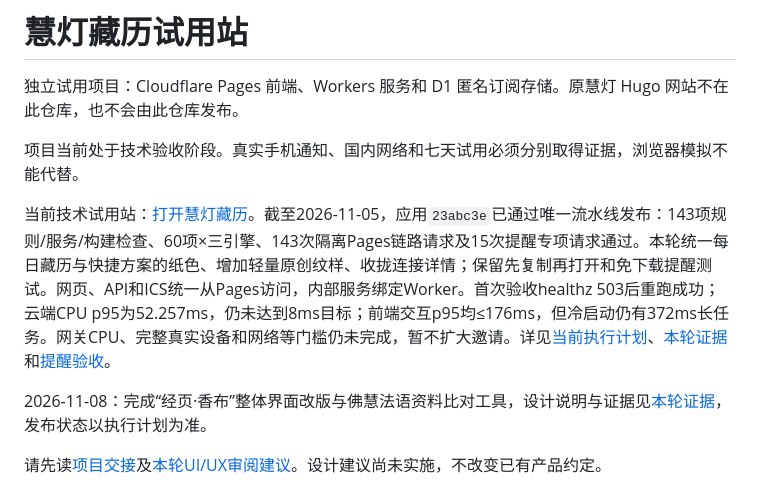
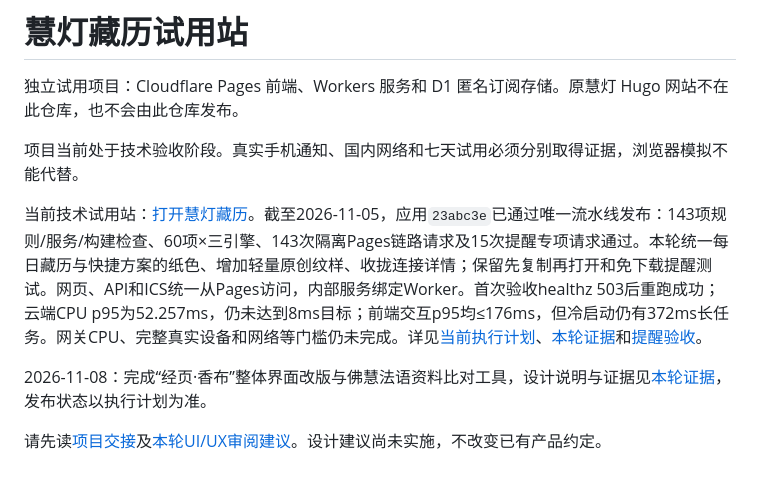
Before and after one commit to liuxiangdahai/huideng-calendar-trial, a Markdown page: README.md, the part around the change. GitHub-like rendering.

```diff
--- a/README.md
+++ b/README.md
@@ -4,7 +4,7 @@
 
 项目当前处于技术验收阶段。真实手机通知、国内网络和七天试用必须分别取得证据，浏览器模拟不能代替。
 
-当前技术试用站：[打开慧灯藏历](https://huideng-calendar-trial.pages.dev/calendar-reminders/)。截至2026-11-05，应用`23abc3e`已通过唯一流水线发布：143项规则/服务/构建检查、60项×三引擎、143次隔离Pages链路请求及15次提醒专项请求通过。本轮统一每日藏历与快捷方案的纸色、增加轻量原创纹样、收拢连接详情；保留先复制再打开和免下载提醒测试。网页、API和ICS统一从Pages访问，内部服务绑定Worker。首次验收healthz 503后重跑成功；云端CPU p95为52.257ms，仍未达到8ms目标；前端交互p95均≤176ms，但冷启动仍有372ms长任务。网关CPU、完整真实设备和网络等门槛仍未完成，暂不扩大邀请。详见[当前执行计划](docs/calendar-execution-plan.md)、[本轮证据](docs/evidence/ornament-ui-20261105/README.md)和[提醒验收](docs/calendar-reminder-acceptance.md)。
+当前技术试用站：[打开慧灯藏历](https://huideng-calendar-trial.pages.dev/calendar-reminders/)。截至2026-11-05，应用`23abc3e`已通过唯一流水线发布：143项规则/服务/构建检查、60项×三引擎、143次隔离Pages链路请求及15次提醒专项请求通过。本轮统一每日藏历与快捷方案的纸色、增加轻量原创纹样、收拢连接详情；保留先复制再打开和免下载提醒测试。网页、API和ICS统一从Pages访问，内部服务绑定Worker。首次验收healthz 503后重跑成功；云端CPU p95为52.257ms，仍未达到8ms目标；前端交互p95均≤176ms，但冷启动仍有372ms长任务。网关CPU、完整真实设备和网络等门槛仍未完成。详见[当前执行计划](docs/calendar-execution-plan.md)、[本轮证据](docs/evidence/ornament-ui-20261105/README.md)和[提醒验收](docs/calendar-reminder-acceptance.md)。
 
 2026-11-08：完成“经页·香布”整体界面改版与佛慧法语资料比对工具，设计说明与证据见[本轮证据](docs/evidence/pecha-ui-20261108/README.md)，发布状态以执行计划为准。
 
```
